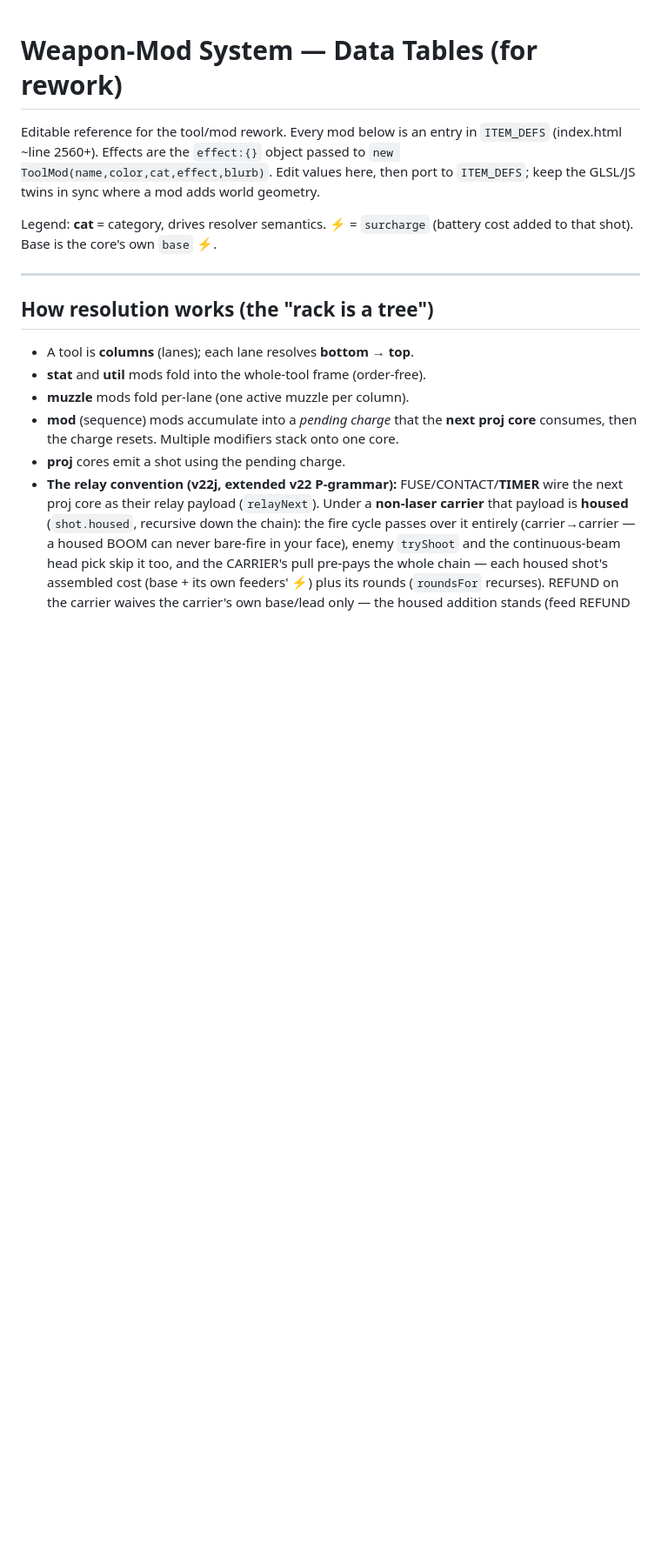
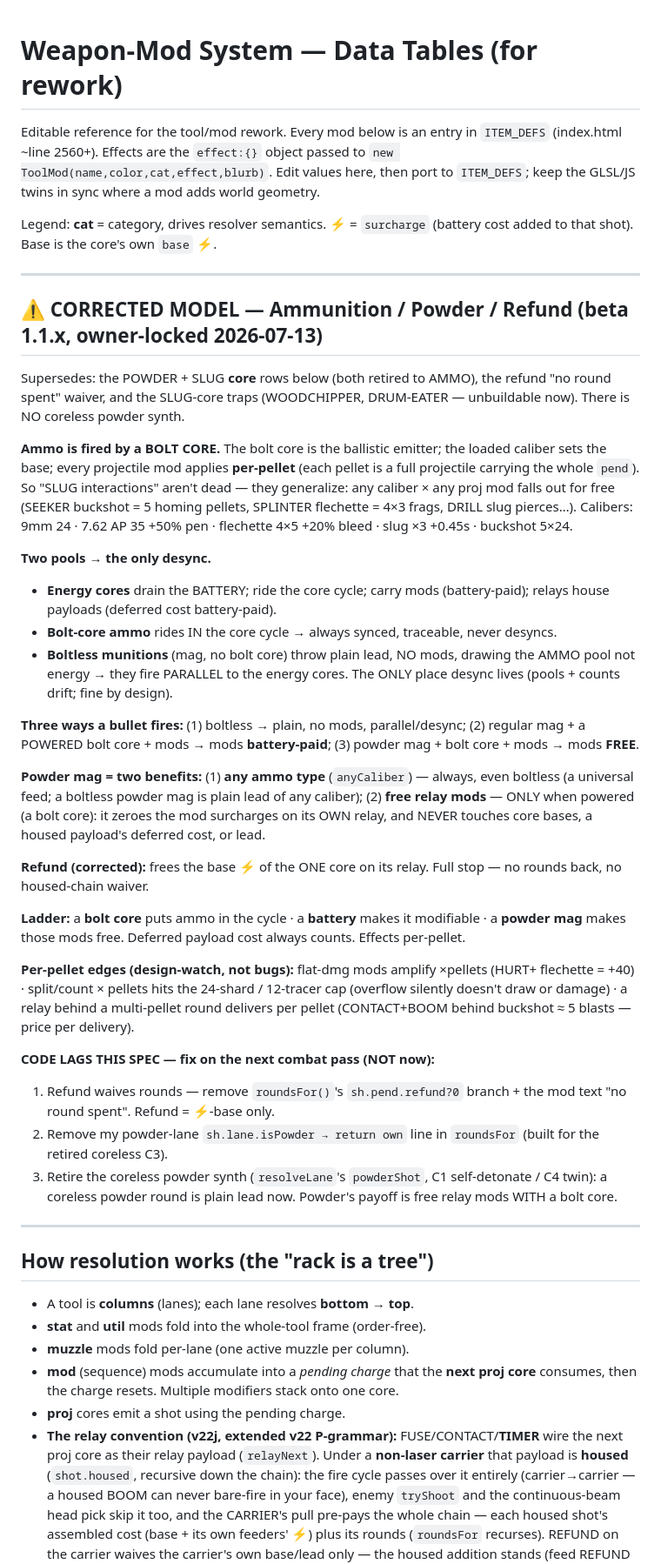
Before and after one commit to nb-kb/shadow-of-the-valley, a Markdown page: docs/MODS.md, the part around one of its changes. Shown at 87% size. GitHub-like rendering; blank space fills up the shorter version.

Commit message:
docs/MODS.md: correct the ammo/powder/refund model (owner-locked)
Adds a Corrected Model section at the top that supersedes the drift from the
ammo rework:
- Ammo is fired by a bolt core; every proj mod applies per-pellet; the 5
  calibers generalize the old SLUG-core interactions to all ammo.
- Two firing pools: energy cores (battery) + bolt-core ammo (in cycle, synced)
  vs boltless bullets (ammo pool, parallel -> the only desync).
- Powder mag = any ammo type (always) + free relay mods (only when powered by a
  bolt core); no coreless synth; never waives lead or a payload's deferred cost.
- Refund = frees the base energy of the one core on its relay, full stop (no
  rounds back, no housed-chain waiver).
- Flags the 3 code lags to fix on the NEXT combat pass (not now): refund's
  round waiver, my powder-lane roundsFor line, and the coreless powder synth.
Marked the POWDER/SLUG core rows retired and the SLUG-core traps unbuildable.

Doc only. No engine code.

Co-Authored-By: Claude Opus 4.8 (1M context) <noreply@anthropic.com>

```diff
--- a/docs/MODS.md
+++ b/docs/MODS.md
@@ -7,6 +7,63 @@ to `new ToolMod(name,color,cat,effect,blurb)`. Edit values here, then port to
 
 Legend: **cat** = category, drives resolver semantics. **⚡** = `surcharge`
 (battery cost added to that shot). Base is the core's own `base` ⚡.
+
+---
+
+## ⚠ CORRECTED MODEL — Ammunition / Powder / Refund (beta 1.1.x, owner-locked 2026-07-13)
+
+Supersedes: the POWDER + SLUG **core** rows below (both retired to AMMO), the
+refund "no round spent" waiver, and the SLUG-core traps (WOODCHIPPER, DRUM-EATER
+— unbuildable now). There is NO coreless powder synth.
+
+**Ammo is fired by a BOLT CORE.** The bolt core is the ballistic emitter; the
+loaded caliber sets the base; every projectile mod applies **per-pellet** (each
+pellet is a full projectile carrying the whole `pend`). So "SLUG interactions"
+aren't dead — they generalize: any caliber × any proj mod falls out for free
+(SEEKER buckshot = 5 homing pellets, SPLINTER flechette = 4×3 frags, DRILL slug
+pierces…). Calibers: 9mm 24 · 7.62 AP 35 +50% pen · flechette 4×5 +20% bleed ·
+slug ×3 +0.45s · buckshot 5×24.
+
+**Two pools → the only desync.**
+- **Energy cores** drain the BATTERY; ride the core cycle; carry mods
+  (battery-paid); relays house payloads (deferred cost battery-paid).
+- **Bolt-core ammo** rides IN the core cycle → always synced, traceable, never
+  desyncs.
+- **Boltless munitions** (mag, no bolt core) throw plain lead, NO mods, drawing
+  the AMMO pool not energy → they fire PARALLEL to the energy cores. The ONLY
+  place desync lives (pools + counts drift; fine by design).
+
+**Three ways a bullet fires:** (1) boltless → plain, no mods, parallel/desync;
+(2) regular mag + a POWERED bolt core + mods → mods **battery-paid**; (3) powder
+mag + bolt core + mods → mods **FREE**.
+
+**Powder mag = two benefits:** (1) **any ammo type** (`anyCaliber`) — always,
+even boltless (a universal feed; a boltless powder mag is plain lead of any
+caliber); (2) **free relay mods** — ONLY when powered (a bolt core): it zeroes
+the mod surcharges on its OWN relay, and NEVER touches core bases, a housed
+payload's deferred cost, or lead.
+
+**Refund (corrected):** frees the base ⚡ of the ONE core on its relay. Full stop
+— no rounds back, no housed-chain waiver.
+
+**Ladder:** a **bolt core** puts ammo in the cycle · a **battery** makes it
+modifiable · a **powder mag** makes those mods free. Deferred payload cost always
+counts. Effects per-pellet.
+
+**Per-pellet edges (design-watch, not bugs):** flat-dmg mods amplify ×pellets
+(HURT+ flechette = +40) · split/count × pellets hits the 24-shard / 12-tracer cap
+(overflow silently doesn't draw or damage) · a relay behind a multi-pellet round
+delivers per pellet (CONTACT+BOOM behind buckshot ≈ 5 blasts — price per
+delivery).
+
+**CODE LAGS THIS SPEC — fix on the next combat pass (NOT now):**
+1. Refund waives rounds — remove `roundsFor()`'s `sh.pend.refund?0` branch + the
+   mod text "no round spent". Refund = ⚡-base only.
+2. Remove my powder-lane `sh.lane.isPowder → return own` line in `roundsFor`
+   (built for the retired coreless C3).
+3. Retire the coreless powder synth (`resolveLane`'s `powderShot`, C1
+   self-detonate / C4 twin): a coreless powder round is plain lead now. Powder's
+   payoff is free relay mods WITH a bolt core.
 
 ---
 
```
Also changed, not shown: other parts of docs/MODS.md (+6 -2 lines).
